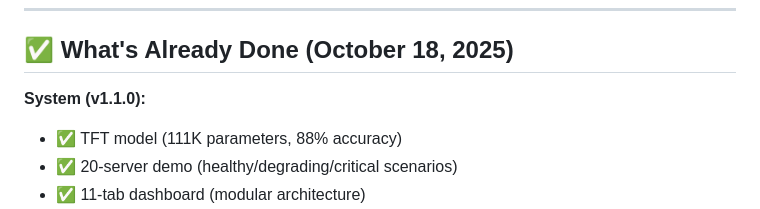
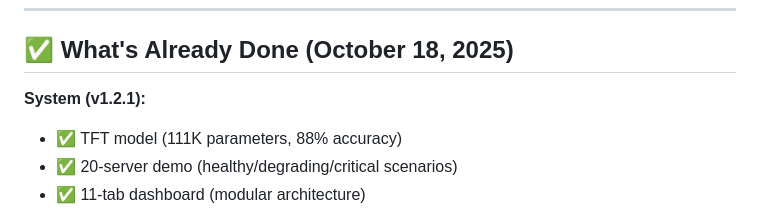
Before and after one commit to Deverydoo/MonitoringPrediction, a Markdown page: Docs/HUMAN_TODO_CHECKLIST.md, the part around the change. Rendered like a GitHub page.

```diff
--- a/Docs/HUMAN_TODO_CHECKLIST.md
+++ b/Docs/HUMAN_TODO_CHECKLIST.md
@@ -282,7 +282,7 @@ Options:
 
 ## ✅ What's Already Done (October 18, 2025)
 
-**System (v1.1.0):**
+**System (v1.2.1):**
 - ✅ TFT model (111K parameters, 88% accuracy)
 - ✅ 20-server demo (healthy/degrading/critical scenarios)
 - ✅ 11-tab dashboard (modular architecture)
```
Also changed, not shown: Docs/VERSION_HISTORY.md (added, +235 -0 lines).
